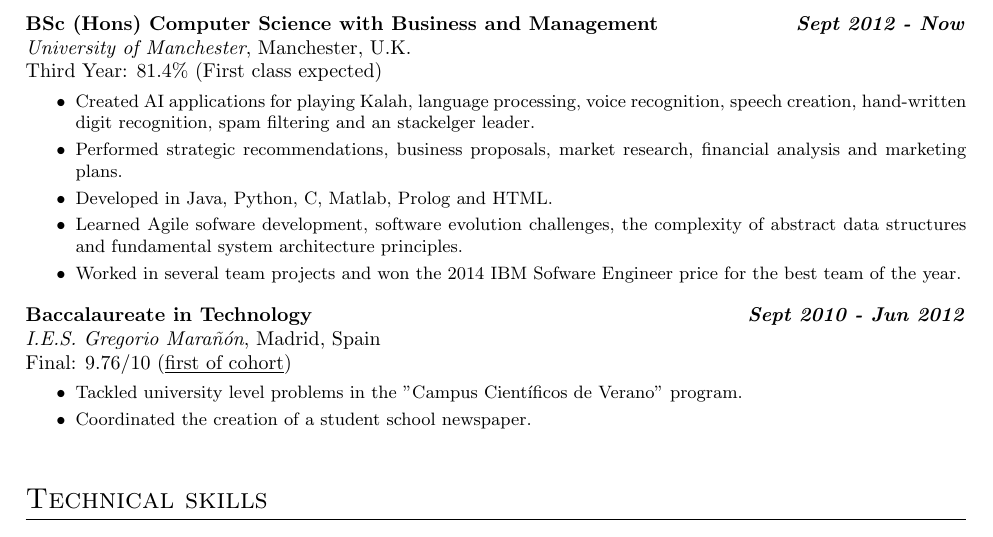
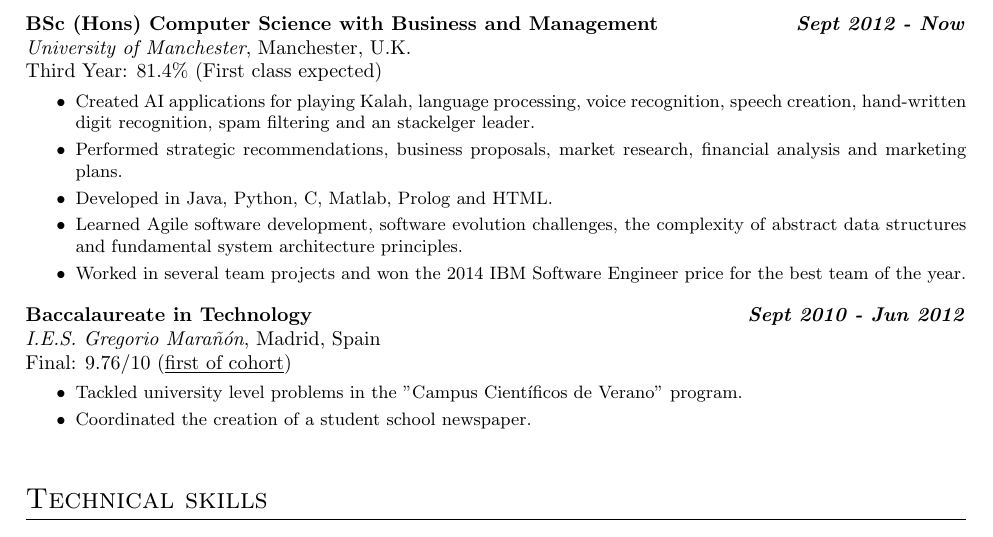
Before and after one commit to antsago/LatexCV, a LaTeX CV (Curriculum/Curriculum.tex): part of page 1 of 2, cut so that both start at the same text. Compiled offline with pdfLaTeX.

Commit message:
Fixed some typos

```diff
--- a/Curriculum/Curriculum.tex
+++ b/Curriculum/Curriculum.tex
@@ -72,11 +72,11 @@
 %         \item The joint degree has provided me a good balance between engineering and business oriented thinking
 %         \item Developed presentation, teamworking, communication and leadership skills during workshops and team projects
          \item Developed in Java, Python, C, Matlab, Prolog and HTML.
-         \item Learned Agile sofware development, software evolution challenges, the complexity of abstract data structures and
+         \item Learned Agile software development, software evolution challenges, the complexity of abstract data structures and
           fundamental system architecture principles.
 %        system architecture principles (such as multithreading, caching, pipelining)
 %         \item Adquired knowledge of modelling, design and testing and familiarity with Software Engineering approaches (Waterfall, UP, XP)
-         \item Worked in several team projects and won the 2014 IBM Sofware Engineer price for the best team of the year.
+         \item Worked in several team projects and won the 2014 IBM Software Engineer price for the best team of the year.
       }
 
     \educ{Baccalaureate in Technology}
```
Also changed, not shown: Curriculum.pdf.
